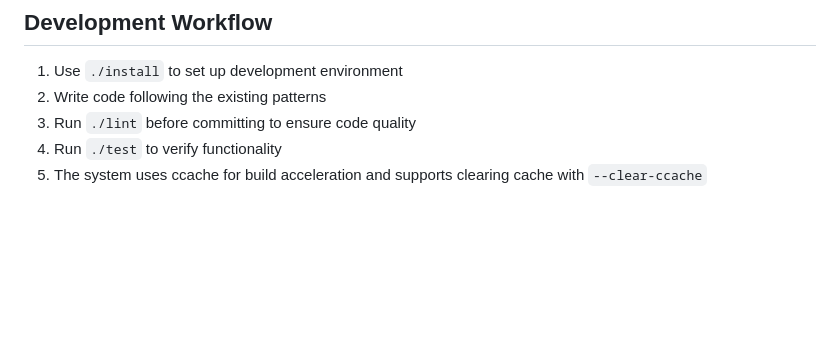
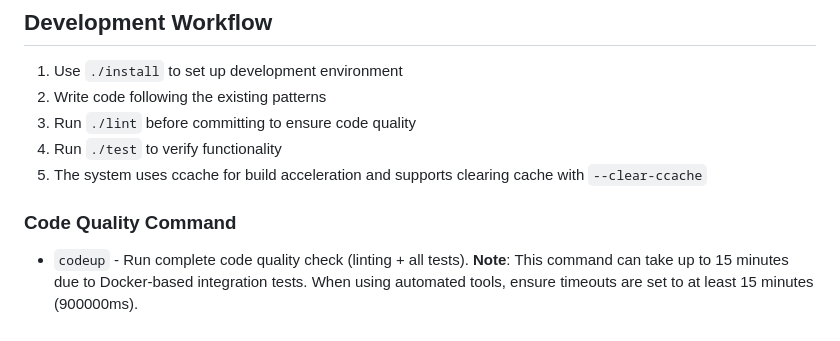
Before and after one commit to zackees/fastled-wasm-compiler, a Markdown page: CLAUDE.md, the part around the change. GitHub-like rendering; blank space fills up the shorter version.

Commit message:
docs(CLAUDE): add code quality command for 'codeup'

```diff
--- a/CLAUDE.md
+++ b/CLAUDE.md
@@ -82,3 +82,7 @@ The project includes Docker support:
 3. Run `./lint` before committing to ensure code quality
 4. Run `./test` to verify functionality
 5. The system uses ccache for build acceleration and supports clearing cache with `--clear-ccache`
+
+### Code Quality Command
+
+- `codeup` - Run complete code quality check (linting + all tests). **Note**: This command can take up to 15 minutes due to Docker-based integration tests. When using automated tools, ensure timeouts are set to at least 15 minutes (900000ms).
```
